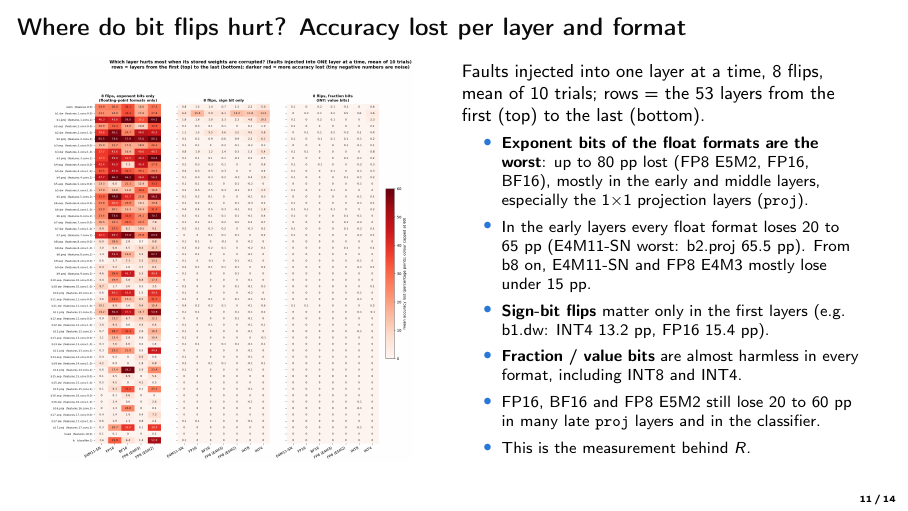
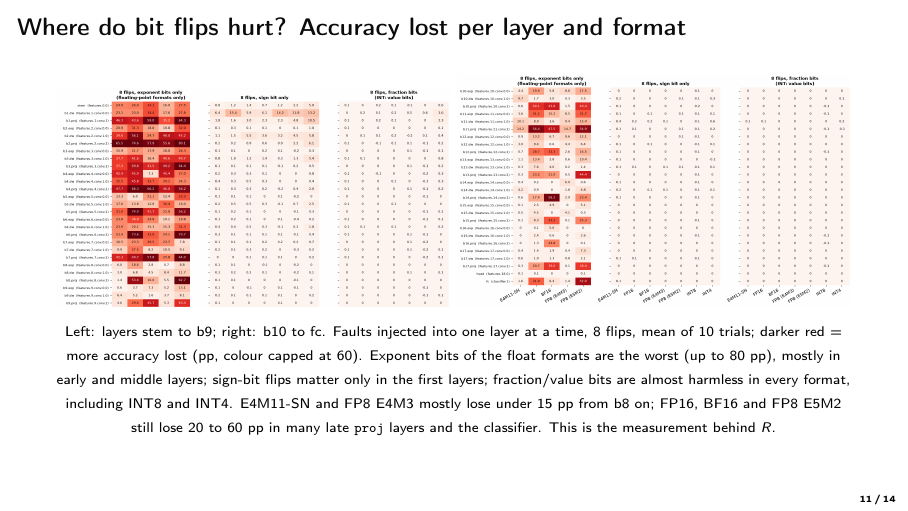
Before and after one commit to akshay-raj-m007/ai-accelerator-project, LaTeX slides (presentation/presentation.tex): page 11 of 14. Compiled offline with pdfLaTeX.

Commit message:
Presentation: slide 11 heatmap split in two halves for readability
Co-Authored-By: Claude Sonnet 5.5 <noreply@anthropic.com>

```diff
--- a/presentation/presentation.tex
+++ b/presentation/presentation.tex
@@ -236,24 +236,12 @@
 
 % ------------------------------------------------------------------ 11. heatmaps
 \begin{frame}{Where do bit flips hurt? Accuracy lost per layer and format}
-  \begin{columns}[c]
-    \begin{column}{0.46\textwidth}
-      \centering
-      \includegraphics[width=\textwidth,height=0.86\textheight,keepaspectratio]{mn_layer_heatmaps.png}
-    \end{column}
-    \begin{column}{0.50\textwidth}
-      \small
-      Faults injected into one layer at a time, 8 flips, mean of 10 trials; rows = the 53 layers from the first (top) to the last (bottom).
-      \begin{itemize}\footnotesize
-        \item \textbf{Exponent bits of the float formats are the worst}: up to 80 pp lost (FP8 E5M2, FP16, BF16), mostly in the early and middle layers, especially the 1$\times$1 projection layers (\texttt{proj}).
-        \item In the early layers every float format loses 20 to 65 pp (E4M11-SN worst: b2.proj 65.5 pp). From b8 on, E4M11-SN and FP8 E4M3 mostly lose under 15 pp.
-        \item \textbf{Sign-bit flips} matter only in the first layers (e.g.\ b1.dw: INT4 13.2 pp, FP16 15.4 pp).
-        \item \textbf{Fraction / value bits} are almost harmless in every format, including INT8 and INT4.
-        \item FP16, BF16 and FP8 E5M2 still lose 20 to 60 pp in many late \texttt{proj} layers and in the classifier.
-        \item This is the measurement behind $R$.
-      \end{itemize}
-    \end{column}
-  \end{columns}
+  \centering
+  \includegraphics[width=0.495\textwidth,height=0.70\textheight,keepaspectratio]{mn_layer_heatmaps_top.png}\hfill
+  \includegraphics[width=0.495\textwidth,height=0.70\textheight,keepaspectratio]{mn_layer_heatmaps_bottom.png}\\[1mm]
+  {\scriptsize Left: layers stem to b9; right: b10 to fc. Faults injected into one layer at a time, 8 flips, mean of 10 trials; darker red = more accuracy lost (pp, colour capped at 60).
+  Exponent bits of the float formats are the worst (up to 80 pp), mostly in early and middle layers; sign-bit flips matter only in the first layers; fraction/value bits are almost harmless in every format, including INT8 and INT4.
+  E4M11-SN and FP8 E4M3 mostly lose under 15 pp from b8 on; FP16, BF16 and FP8 E5M2 still lose 20 to 60 pp in many late \texttt{proj} layers and the classifier. This is the measurement behind $R$.}
 \end{frame}
 
 % ------------------------------------------------------------------ 12. Fisher
```
Also changed, not shown: presentation/figures/mn_layer_heatmaps_bottom.png (added), presentation/figures/mn_layer_heatmaps_top.png (added).
